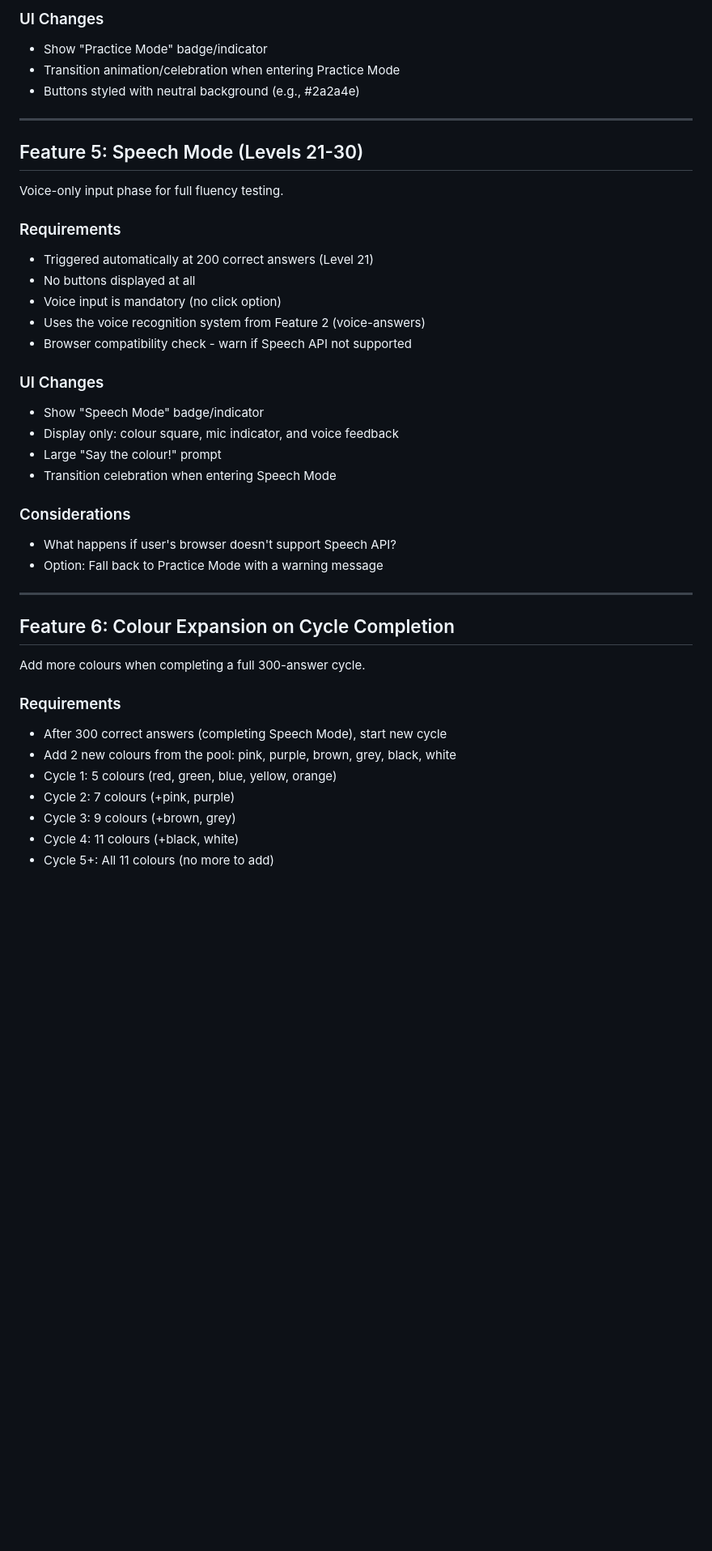
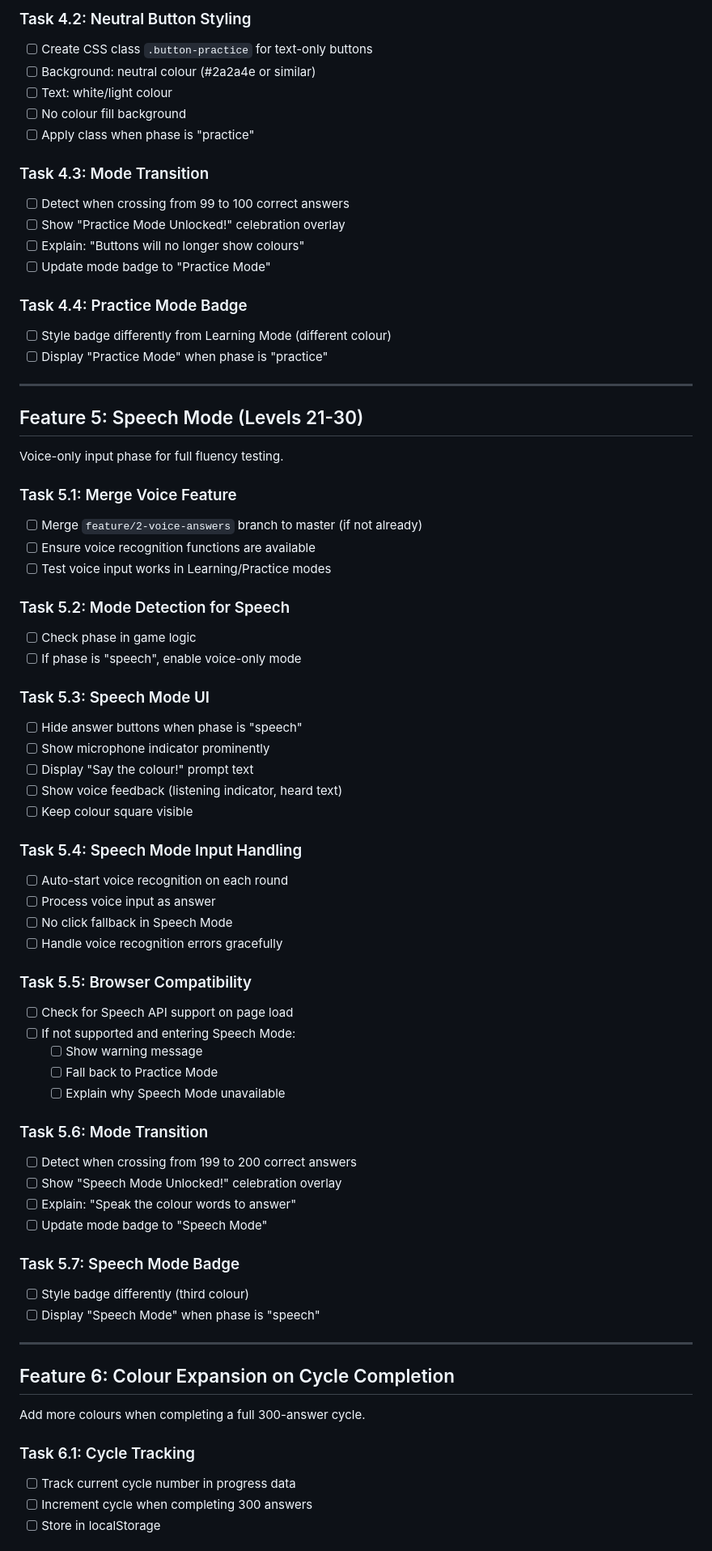
Before and after one commit to stephenbeale/waffley, a Markdown page: ROADMAP.md, the part around one of its changes. Shown at 81% size. Drawn GitHub-style; blank space fills up the shorter version.

```diff
--- a/ROADMAP.md
+++ b/ROADMAP.md
@@ -80,8 +140,20 @@ Remove colour fills to test text recognition.
 
-### UI Changes
-- Show "Practice Mode" badge/indicator
-- Transition animation/celebration when entering Practice Mode
-- Buttons styled with neutral background (e.g., #2a2a4e)
+### Task 4.2: Neutral Button Styling
+- [ ] Create CSS class `.button-practice` for text-only buttons
+- [ ] Background: neutral colour (#2a2a4e or similar)
+- [ ] Text: white/light colour
+- [ ] No colour fill background
+- [ ] Apply class when phase is "practice"
+
+### Task 4.3: Mode Transition
+- [ ] Detect when crossing from 99 to 100 correct answers
+- [ ] Show "Practice Mode Unlocked!" celebration overlay
+- [ ] Explain: "Buttons will no longer show colours"
+- [ ] Update mode badge to "Practice Mode"
+
+### Task 4.4: Practice Mode Badge
+- [ ] Style badge differently from Learning Mode (different colour)
+- [ ] Display "Practice Mode" when phase is "practice"
 
 ---
 
@@ -89,22 +161,44 @@ Remove colour fills to test text recognition.
 
 Voice-only input phase for full fluency testing.
 
-### Requirements
-- Triggered automatically at 200 correct answers (Level 21)
-- No buttons displayed at all
-- Voice input is mandatory (no click option)
-- Uses the voice recognition system from Feature 2 (voice-answers)
-- Browser compatibility check - warn if Speech API not supported
+### Task 5.1: Merge Voice Feature
+- [ ] Merge `feature/2-voice-answers` branch to master (if not already)
+- [ ] Ensure voice recognition functions are available
+- [ ] Test voice input works in Learning/Practice modes
 
-### UI Changes
-- Show "Speech Mode" badge/indicator
-- Display only: colour square, mic indicator, and voice feedback
-- Large "Say the colour!" prompt
-- Transition celebration when entering Speech Mode
+### Task 5.2: Mode Detection for Speech
+- [ ] Check phase in game logic
+- [ ] If phase is "speech", enable voice-only mode
 
-### Considerations
-- What happens if user's browser doesn't support Speech API?
-- Option: Fall back to Practice Mode with a warning message
+### Task 5.3: Speech Mode UI
+- [ ] Hide answer buttons when phase is "speech"
+- [ ] Show microphone indicator prominently
+- [ ] Display "Say the colour!" prompt text
+- [ ] Show voice feedback (listening indicator, heard text)
+- [ ] Keep colour square visible
+
+### Task 5.4: Speech Mode Input Handling
+- [ ] Auto-start voice recognition on each round
+- [ ] Process voice input as answer
+- [ ] No click fallback in Speech Mode
+- [ ] Handle voice recognition errors gracefully
+
+### Task 5.5: Browser Compatibility
+- [ ] Check for Speech API support on page load
+- [ ] If not supported and entering Speech Mode:
+  - [ ] Show warning message
+  - [ ] Fall back to Practice Mode
+  - [ ] Explain why Speech Mode unavailable
+
+### Task 5.6: Mode Transition
+- [ ] Detect when crossing from 199 to 200 correct answers
+- [ ] Show "Speech Mode Unlocked!" celebration overlay
+- [ ] Explain: "Speak the colour words to answer"
+- [ ] Update mode badge to "Speech Mode"
+
+### Task 5.7: Speech Mode Badge
+- [ ] Style badge differently (third colour)
+- [ ] Display "Speech Mode" when phase is "speech"
 
 ---
 
@@ -112,12 +206,8 @@ Voice-only input phase for full fluency testing.
 
 Add more colours when completing a full 300-answer cycle.
 
-### Requirements
-- After 300 correct answers (completing Speech Mode), start new cycle
-- Add 2 new colours from the pool: pink, purple, brown, grey, black, white
-- Cycle 1: 5 colours (red, green, blue, yellow, orange)
-- Cycle 2: 7 colours (+pink, purple)
-- Cycle 3: 9 colours (+brown, grey)
-- Cycle 4: 11 colours (+black, white)
-- Cycle 5+: All 11 colours (no more to add)
+### Task 6.1: Cycle Tracking
+- [ ] Track current cycle number in progress data
+- [ ] Increment cycle when completing 300 answers
+- [ ] Store in localStorage
 
```
Also changed, not shown: other parts of ROADMAP.md (+168 -59 lines).
